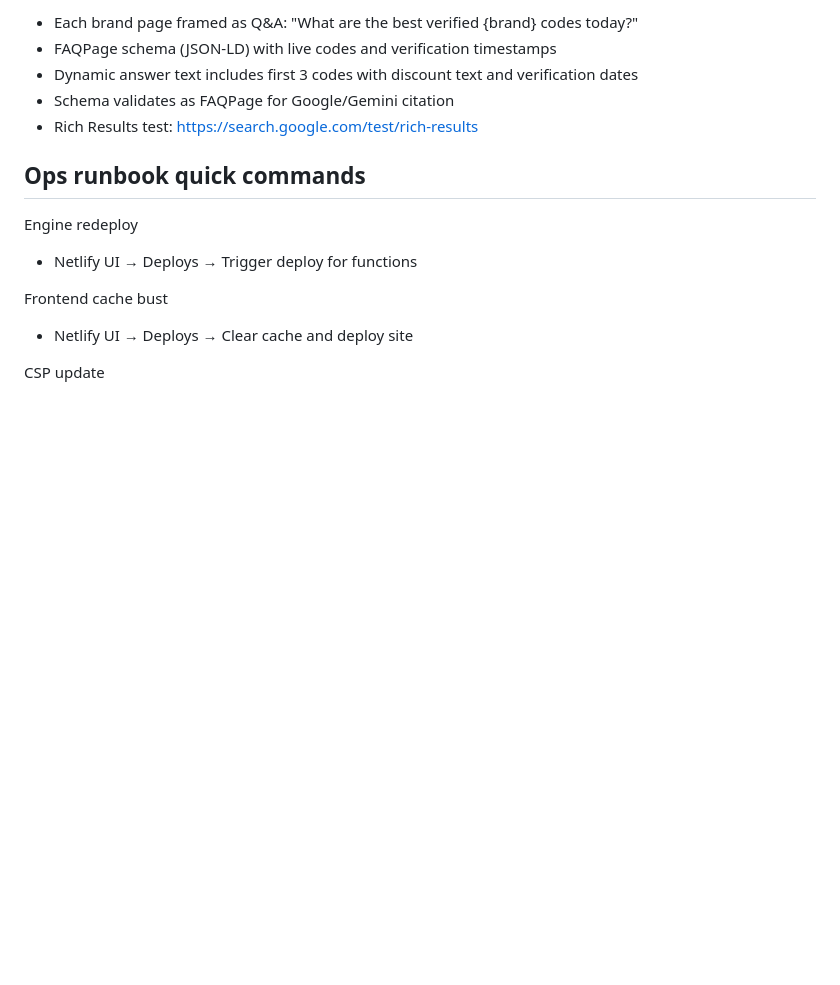
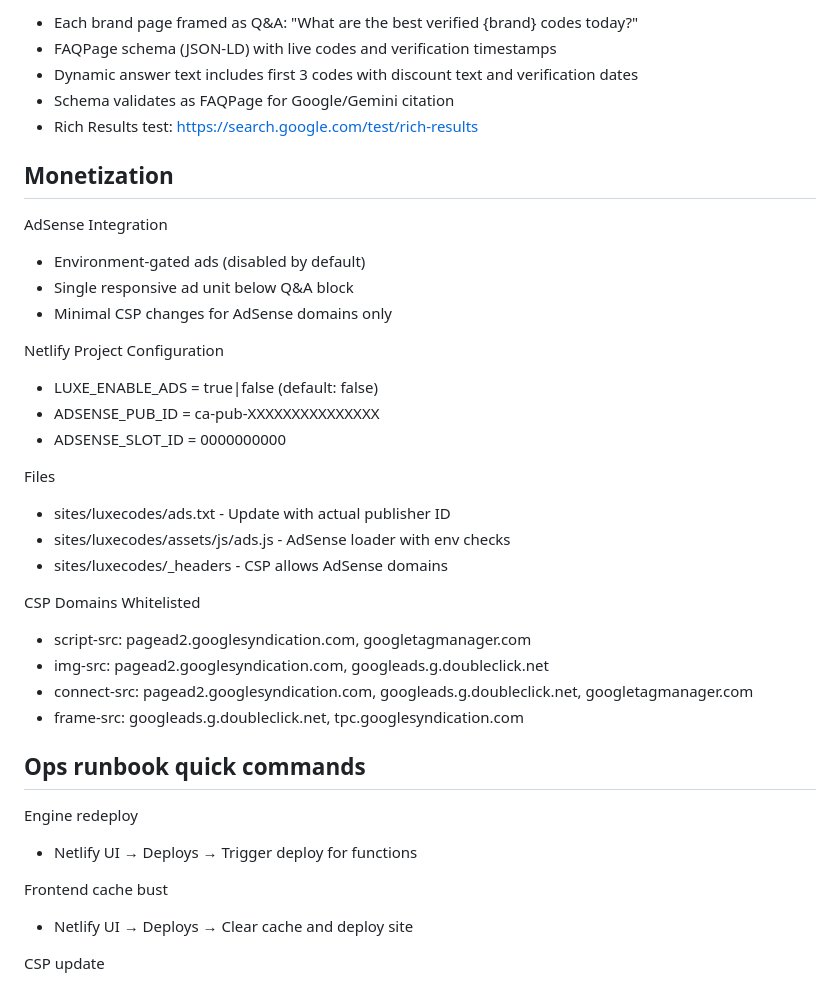
Before and after one commit to couponquery/couponquery, a Markdown page: LIVING_SUMMARY.md, the part around the change. Rendered like a GitHub page; blank space fills up the shorter version.

Commit message:
docs: add Monetization section with env and CSP notes

```diff
--- a/LIVING_SUMMARY.md
+++ b/LIVING_SUMMARY.md
@@ -154,6 +154,29 @@ AI-First Design
 - Schema validates as FAQPage for Google/Gemini citation
 - Rich Results test: https://search.google.com/test/rich-results
 
+## Monetization
+
+AdSense Integration
+- Environment-gated ads (disabled by default)
+- Single responsive ad unit below Q&A block
+- Minimal CSP changes for AdSense domains only
+
+Netlify Project Configuration
+- LUXE_ENABLE_ADS = true|false (default: false)
+- ADSENSE_PUB_ID = ca-pub-XXXXXXXXXXXXXXX
+- ADSENSE_SLOT_ID = 0000000000
+
+Files
+- sites/luxecodes/ads.txt - Update with actual publisher ID
+- sites/luxecodes/assets/js/ads.js - AdSense loader with env checks
+- sites/luxecodes/_headers - CSP allows AdSense domains
+
+CSP Domains Whitelisted
+- script-src: pagead2.googlesyndication.com, googletagmanager.com
+- img-src: pagead2.googlesyndication.com, googleads.g.doubleclick.net
+- connect-src: pagead2.googlesyndication.com, googleads.g.doubleclick.net, googletagmanager.com
+- frame-src: googleads.g.doubleclick.net, tpc.googlesyndication.com
+
 ## Ops runbook quick commands
 
 Engine redeploy
```
